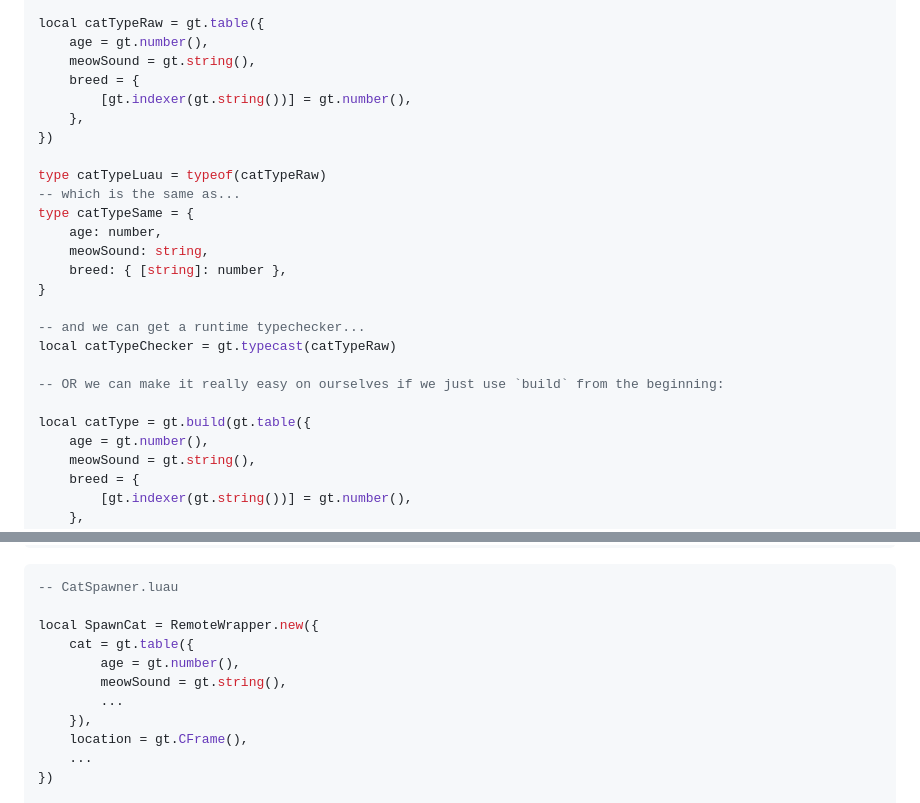
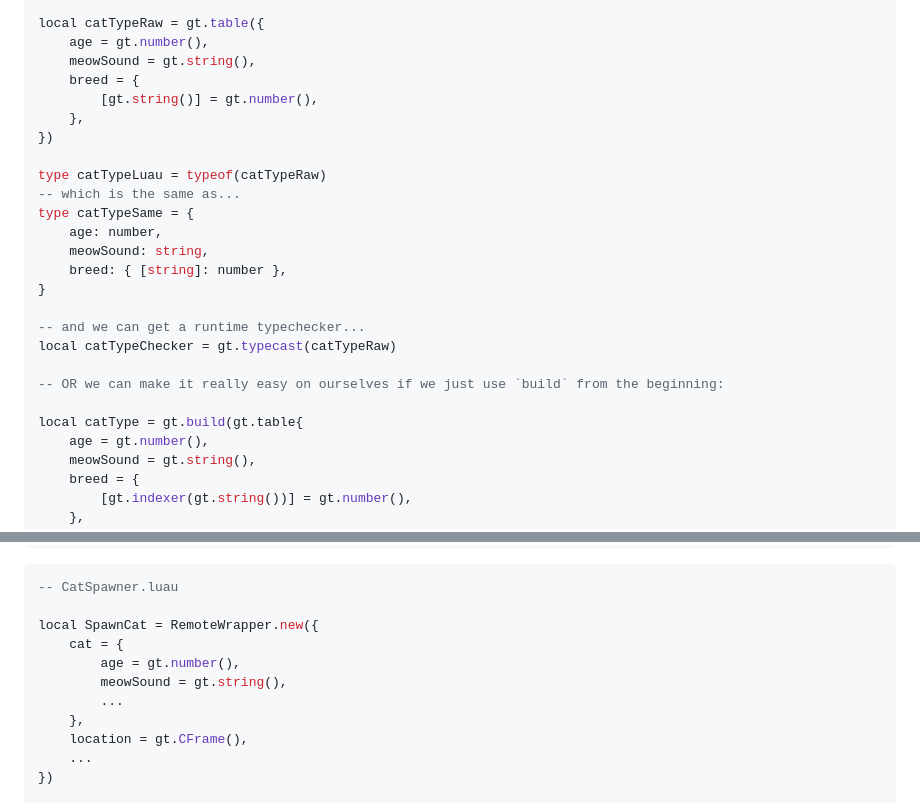
Before and after one commit to Corecii/GreenTea, a Markdown page: README.md, 2 parts joined by grey strips. Rendered like a GitHub page.

Commit message:
Fix outdated docs in readme

```diff
--- a/README.md
+++ b/README.md
@@ -86,7 +86,7 @@ local catTypeRaw = gt.table({
 	age = gt.number(),
 	meowSound = gt.string(),
 	breed = {
-		[gt.indexer(gt.string())] = gt.number(),
+		[gt.string()] = gt.number(),
 	},
 })
 
@@ -103,7 +103,7 @@ local catTypeChecker = gt.typecast(catTypeRaw)
 
 -- OR we can make it really easy on ourselves if we just use `build` from the beginning:
 
-local catType = gt.build(gt.table({
+local catType = gt.build(gt.table{
 	age = gt.number(),
 	meowSound = gt.string(),
 	breed = {
@@ -154,11 +154,11 @@ end
 -- CatSpawner.luau
 
 local SpawnCat = RemoteWrapper.new({
-	cat = gt.table({
+	cat = {
 		age = gt.number(),
 		meowSound = gt.string(),
 		...
-	}),
+	},
 	location = gt.CFrame(),
 	...
 })
```
